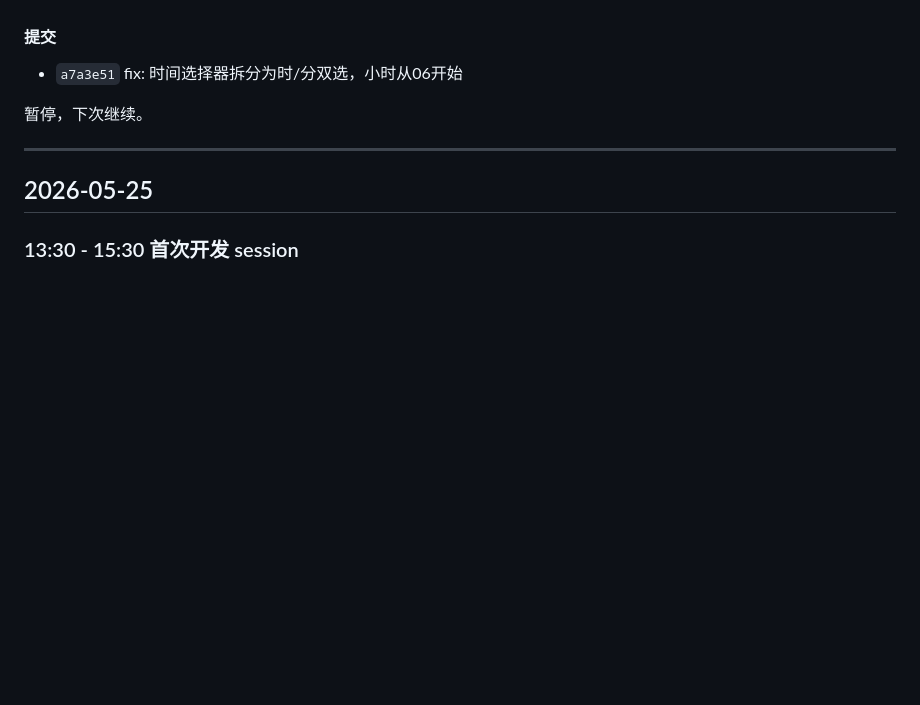
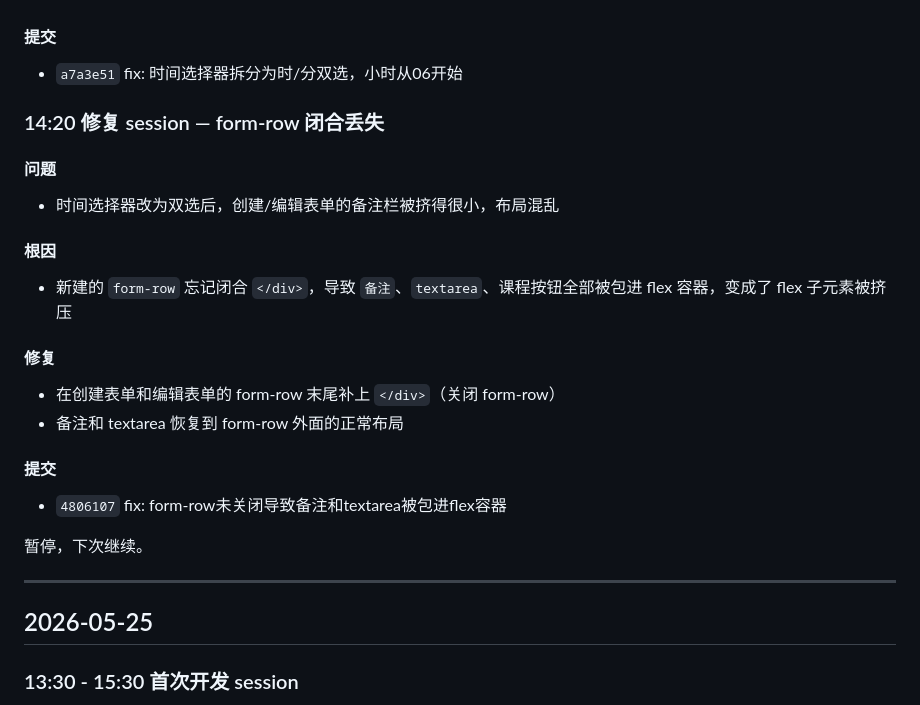
Before and after one commit to wangju8765/commander-dashboard, a Markdown page: LOG.md, the part around the change. Drawn GitHub-style; blank space fills up the shorter version.

Commit message:
docs: 更新 LOG.md

```diff
--- a/LOG.md
+++ b/LOG.md
@@ -108,6 +108,21 @@
 
 #### 提交
 - `a7a3e51` fix: 时间选择器拆分为时/分双选，小时从06开始
+
+### 14:20 修复 session — form-row 闭合丢失
+
+#### 问题
+- 时间选择器改为双选后，创建/编辑表单的备注栏被挤得很小，布局混乱
+
+#### 根因
+- 新建的 `form-row` 忘记闭合 `</div>`，导致 `备注`、`textarea`、课程按钮全部被包进 flex 容器，变成了 flex 子元素被挤压
+
+#### 修复
+- 在创建表单和编辑表单的 form-row 末尾补上 `</div>`（关闭 form-row）
+- 备注和 textarea 恢复到 form-row 外面的正常布局
+
+#### 提交
+- `4806107` fix: form-row未关闭导致备注和textarea被包进flex容器
 
 暂停，下次继续。
 
```
